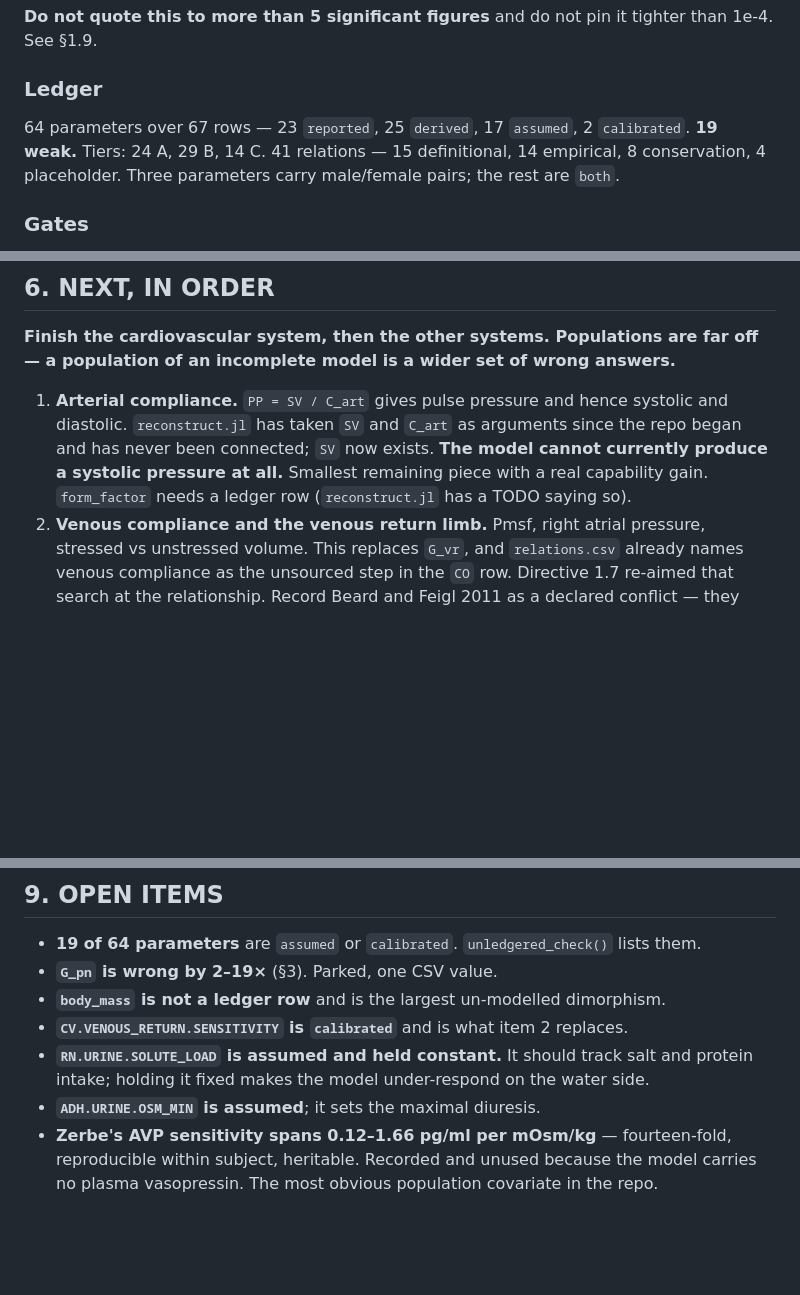
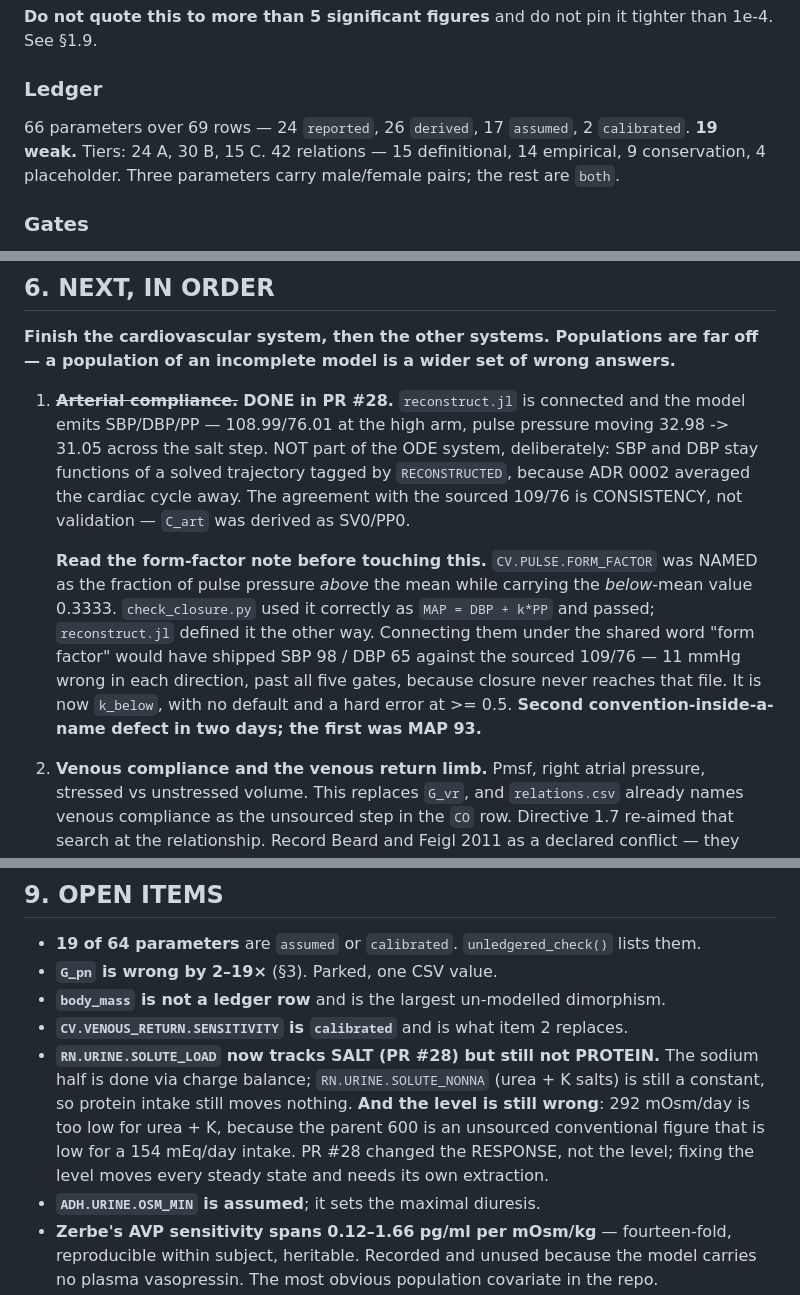
Before and after one commit to histoneguy/integrative-physiology-engine, a Markdown page: HANDOVER.md, 3 parts joined by grey strips. Drawn GitHub-style; blank space fills up the shorter version.

Commit message:
Handover: two statements in it are now false
Section 6 item 1 said "The model cannot currently produce a systolic pressure at
all". It does, as of PR #28. Section 9 said RN.URINE.SOLUTE_LOAD is held
constant. It tracks sodium now - though not protein, and the LEVEL is still
wrong, which the rewritten bullet says explicitly so the half-fix is not read as
a whole one.

Item 1 is marked done rather than deleted, and carries the form-factor warning:
the row was NAMED as the fraction of pulse pressure above the mean while carrying
the below-mean value, and connecting it naively would have shipped SBP 98 / DBP 65
against the sourced 109/76 past all five gates. That is the second
convention-hiding-in-a-name defect in two days after MAP 93, and the next person
touching the reconstruction needs it in front of them.

Ledger counts refreshed: 66 parameters over 69 rows, 42 relations.

Co-Authored-By: Claude Opus 5 <noreply@anthropic.com>

```diff
--- a/HANDOVER.md
+++ b/HANDOVER.md
@@ -169,9 +171,9 @@ operating point sits.
 
 ### Ledger
 
-64 parameters over 67 rows — 23 `reported`, 25 `derived`, 17 `assumed`, 2 `calibrated`.
-**19 weak.** Tiers: 24 A, 29 B, 14 C.
-41 relations — 15 definitional, 14 empirical, 8 conservation, 4 placeholder.
+66 parameters over 69 rows — 24 `reported`, 26 `derived`, 17 `assumed`, 2 `calibrated`.
+**19 weak.** Tiers: 24 A, 30 B, 15 C.
+42 relations — 15 definitional, 14 empirical, 9 conservation, 4 placeholder.
 Three parameters carry male/female pairs; the rest are `both`.
 
 ### Gates
@@ -408,11 +410,21 @@ filling relation is concave across a population.
 **Finish the cardiovascular system, then the other systems. Populations are far off —
 a population of an incomplete model is a wider set of wrong answers.**
 
-1. **Arterial compliance.** `PP = SV / C_art` gives pulse pressure and hence systolic and
-   diastolic. `reconstruct.jl` has taken `SV` and `C_art` as arguments since the repo
-   began and has never been connected; `SV` now exists. **The model cannot currently
-   produce a systolic pressure at all.** Smallest remaining piece with a real capability
-   gain. `form_factor` needs a ledger row (`reconstruct.jl` has a TODO saying so).
+1. ~~**Arterial compliance.**~~ **DONE in PR #28.** `reconstruct.jl` is connected and the
+   model emits SBP/DBP/PP — 108.99/76.01 at the high arm, pulse pressure moving
+   32.98 -> 31.05 across the salt step. NOT part of the ODE system, deliberately: SBP and
+   DBP stay functions of a solved trajectory tagged by `RECONSTRUCTED`, because ADR 0002
+   averaged the cardiac cycle away. The agreement with the sourced 109/76 is CONSISTENCY,
+   not validation — `C_art` was derived as SV0/PP0.
+
+   **Read the form-factor note before touching this.** `CV.PULSE.FORM_FACTOR` was NAMED as
+   the fraction of pulse pressure *above* the mean while carrying the *below*-mean value
+   0.3333. `check_closure.py` used it correctly as `MAP = DBP + k*PP` and passed;
+   `reconstruct.jl` defined it the other way. Connecting them under the shared word "form
+   factor" would have shipped SBP 98 / DBP 65 against the sourced 109/76 — 11 mmHg wrong
+   in each direction, past all five gates, because closure never reaches that file. It is
+   now `k_below`, with no default and a hard error at >= 0.5. **Second convention-inside-a-
+   name defect in two days; the first was MAP 93.**
 2. **Venous compliance and the venous return limb.** Pmsf, right atrial pressure,
    stressed vs unstressed volume. This replaces `G_vr`, and `relations.csv` already names
    venous compliance as the unsourced step in the `CO` row. Directive 1.7 re-aimed that
@@ -469,8 +481,12 @@ a population of an incomplete model is a wider set of wrong answers.**
 - **`G_pn` is wrong by 2–19×** (§3). Parked, one CSV value.
 - **`body_mass` is not a ledger row** and is the largest un-modelled dimorphism.
 - **`CV.VENOUS_RETURN.SENSITIVITY` is `calibrated`** and is what item 2 replaces.
-- **`RN.URINE.SOLUTE_LOAD` is assumed and held constant.** It should track salt and
-  protein intake; holding it fixed makes the model under-respond on the water side.
+- **`RN.URINE.SOLUTE_LOAD` now tracks SALT (PR #28) but still not PROTEIN.** The sodium
+  half is done via charge balance; `RN.URINE.SOLUTE_NONNA` (urea + K salts) is still a
+  constant, so protein intake still moves nothing. **And the level is still wrong**: 292
+  mOsm/day is too low for urea + K, because the parent 600 is an unsourced conventional
+  figure that is low for a 154 mEq/day intake. PR #28 changed the RESPONSE, not the
+  level; fixing the level moves every steady state and needs its own extraction.
 - **`ADH.URINE.OSM_MIN` is assumed**; it sets the maximal diuresis.
 - **Zerbe's AVP sensitivity spans 0.12–1.66 pg/ml per mOsm/kg** — fourteen-fold,
   reproducible within subject, heritable. Recorded and unused because the model carries
```
Also changed, not shown: other parts of HANDOVER.md (+4 -2 lines).
